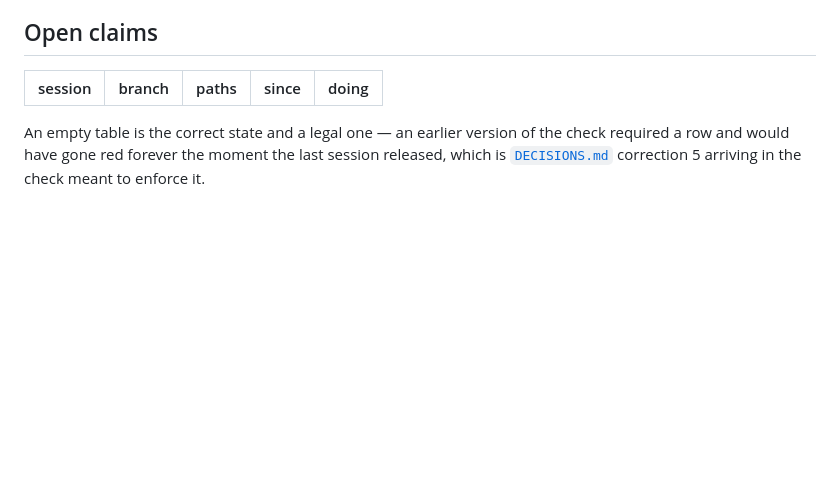
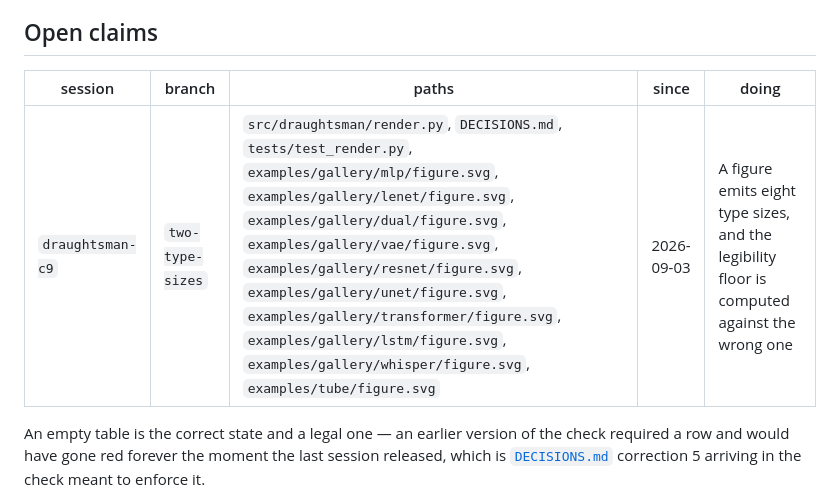
Before and after one commit to syncytium2/draughtsman, a Markdown page: CLAIMS.md, the part around the change. GitHub-like rendering; blank space fills up the shorter version.

Commit message:
Claim: eight type sizes in a figure, and a floor measured against the wrong one
Tony, twice: the fonts are all over the place. They are, and it is not the page —
render.py emits 14, 12, 10, 9.5, 9, 9, 9, 8 and 7. A figure carries eight sizes,
so no amount of stylesheet discipline around it can help.

The defect that matters more: `width_budget`, added this afternoon, assumes
DETAIL_SIZE (9.5) is the smallest type in a figure. METER_SIZE is 8 and a count
badge is MARK_SIZE + 4 = 7. So the legibility floor is computed against a size
that is not the smallest, and a figure can pass the check with type under the
floor it just promised to hold. Correction 5, in the check written to enforce
correction 10, on the same day.

Two sizes fixes both: the house rule, and a floor that is provably the smallest
type because there is only one other.

Co-Authored-By: Claude Opus 5 (1M context) <noreply@anthropic.com>

```diff
--- a/CLAIMS.md
+++ b/CLAIMS.md
@@ -70,6 +70,7 @@ that nothing checks is decoration until something does.**
 
 | session | branch | paths | since | doing |
 |---|---|---|---|---|
+| `draughtsman-c9` | `two-type-sizes` | `src/draughtsman/render.py`, `DECISIONS.md`, `tests/test_render.py`, `examples/gallery/mlp/figure.svg`, `examples/gallery/lenet/figure.svg`, `examples/gallery/dual/figure.svg`, `examples/gallery/vae/figure.svg`, `examples/gallery/resnet/figure.svg`, `examples/gallery/unet/figure.svg`, `examples/gallery/transformer/figure.svg`, `examples/gallery/lstm/figure.svg`, `examples/gallery/whisper/figure.svg`, `examples/tube/figure.svg` | 2026-09-03 | A figure emits eight type sizes, and the legibility floor is computed against the wrong one |
 
 An empty table is the correct state and a legal one — an earlier version of the check required a row
 and would have gone red forever the moment the last session released, which is
```
